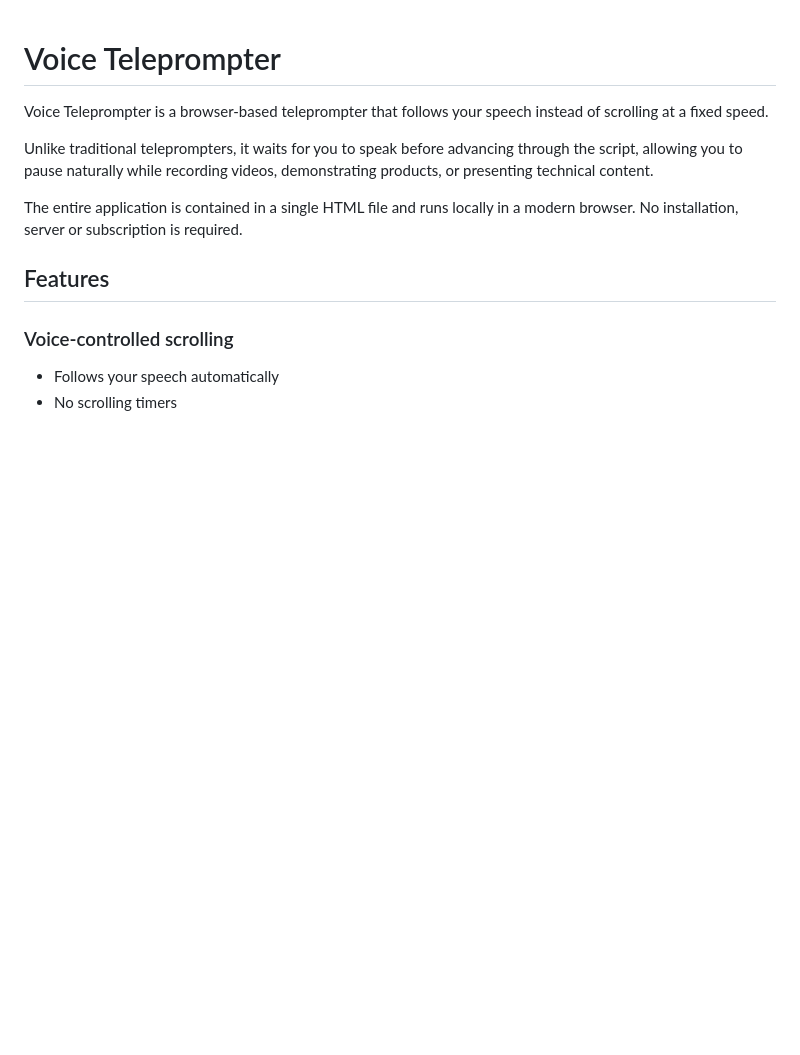
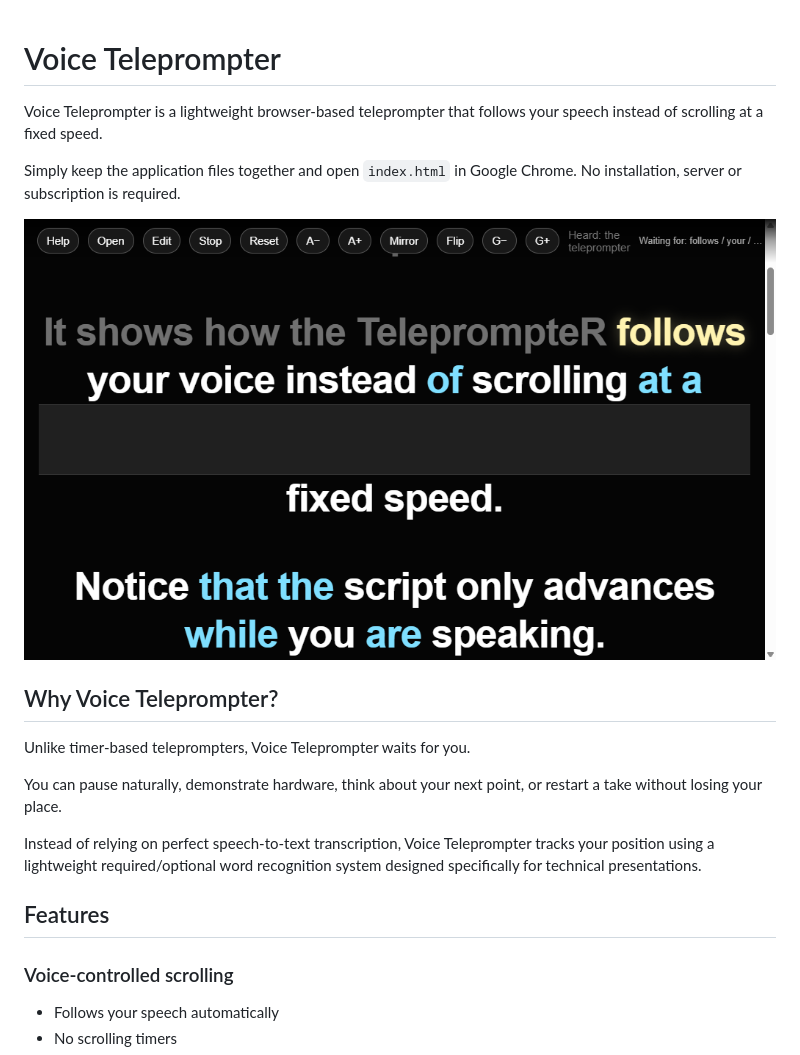
Before and after one commit to silabs-MartinL/voice_teleprompter, a Markdown page: README.md, the part around the change printed below. GitHub-like rendering; pictures changed too: images/screenshot.png (added); blank space fills up the shorter version.

```diff
--- a/README.md
+++ b/README.md
@@ -1,10 +1,18 @@
 # Voice Teleprompter
 
-Voice Teleprompter is a browser-based teleprompter that follows your speech instead of scrolling at a fixed speed.
+Voice Teleprompter is a lightweight browser-based teleprompter that follows your speech instead of scrolling at a fixed speed.
 
-Unlike traditional teleprompters, it waits for you to speak before advancing through the script, allowing you to pause naturally while recording videos, demonstrating products, or presenting technical content.
+Simply keep the application files together and open `index.html` in Google Chrome. No installation, server or subscription is required.
 
-The entire application is contained in a single HTML file and runs locally in a modern browser. No installation, server or subscription is required.
+![Voice Teleprompter](images/screenshot.png)
+
+## Why Voice Teleprompter?
+
+Unlike timer-based teleprompters, Voice Teleprompter waits for you.
+
+You can pause naturally, demonstrate hardware, think about your next point, or restart a take without losing your place.
+
+Instead of relying on perfect speech-to-text transcription, Voice Teleprompter tracks your position using a lightweight required/optional word recognition system designed specifically for technical presentations.
 
 ## Features
 
```
Also changed, not shown: other parts of README.md (+33 -12 lines), 6 other files.
